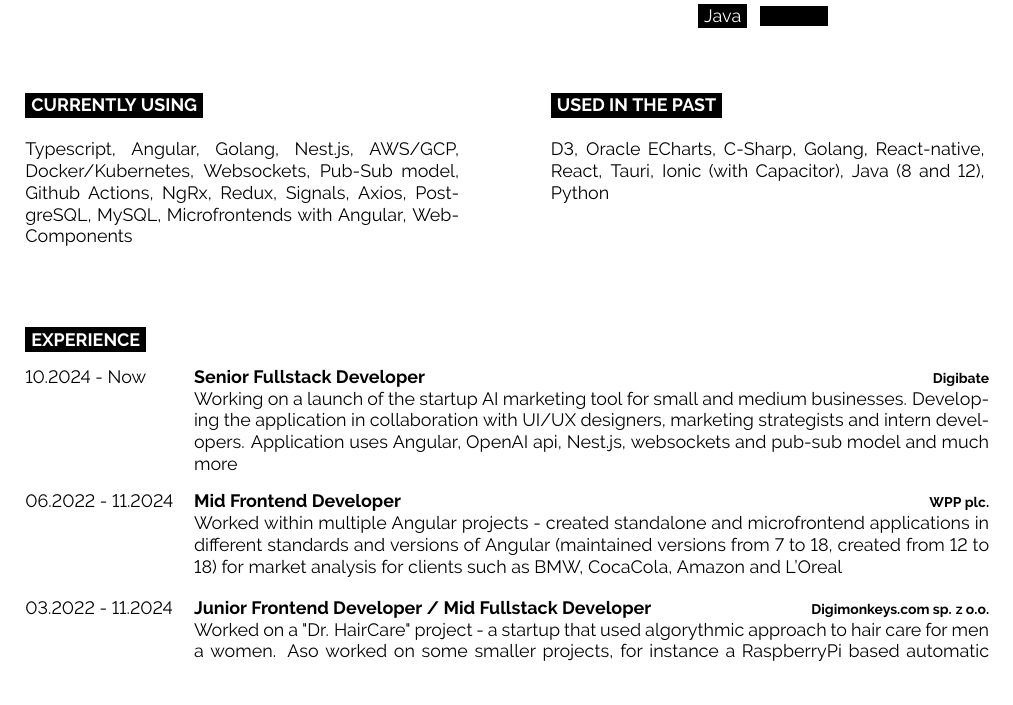
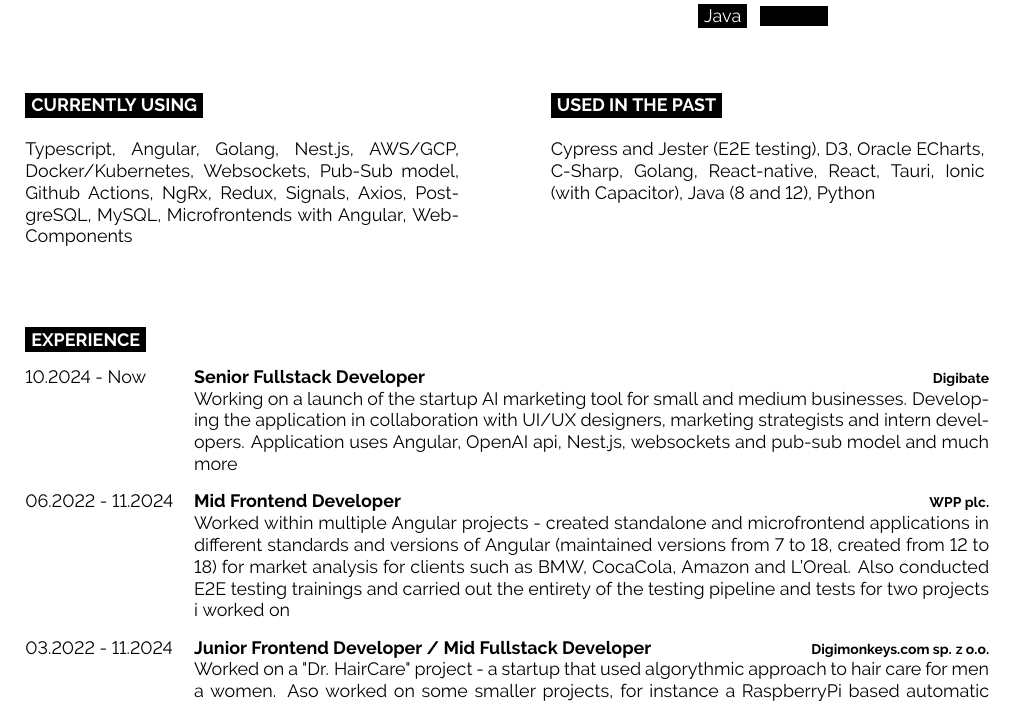
Before and after one commit to Szymonexis/cv, a LaTeX document (main.tex): part of page 1 of 2, cut so that both start at the same text. Compiled offline with pdfLaTeX.

Commit message:
new version

```diff
--- a/main.tex
+++ b/main.tex
@@ -107,7 +107,7 @@
 	\vspace{-\baselineskip}
 	\cvsect{Used in the past}
 
-	D3, Oracle ECharts, C-Sharp, Golang, React-native, React, Tauri, Ionic (with Capacitor), Java (8 and 12), Python
+	Cypress and Jester (E2E testing), D3, Oracle ECharts, C-Sharp, Golang, React-native, React, Tauri, Ionic (with Capacitor), Java (8 and 12), Python
 \end{minipage}
 \vspace{1.0cm}
 
@@ -129,7 +129,7 @@
 	{06.2022 - 11.2024}
 	{Mid Frontend Developer}
 	{WPP plc.}
-		{Worked within multiple Angular projects - created standalone and microfrontend applications in different standards and versions of Angular (maintained versions from 7 to 18, created from 12 to 18) for market analysis for clients such as BMW, CocaCola, Amazon and L'Oreal}
+	{Worked within multiple Angular projects - created standalone and microfrontend applications in different standards and versions of Angular (maintained versions from 7 to 18, created from 12 to 18) for market analysis for clients such as BMW, CocaCola, Amazon and L'Oreal. Also conducted E2E testing trainings and carried out the entirety of the testing pipeline and tests for two projects i worked on}
 	\entry
 	{03.2022 - 11.2024}
 	{Junior Frontend Developer / Mid Fullstack Developer}
```
Also changed, not shown: main.pdf, 2 other files. Lines whose indentation alone changed are shown as unchanged.
